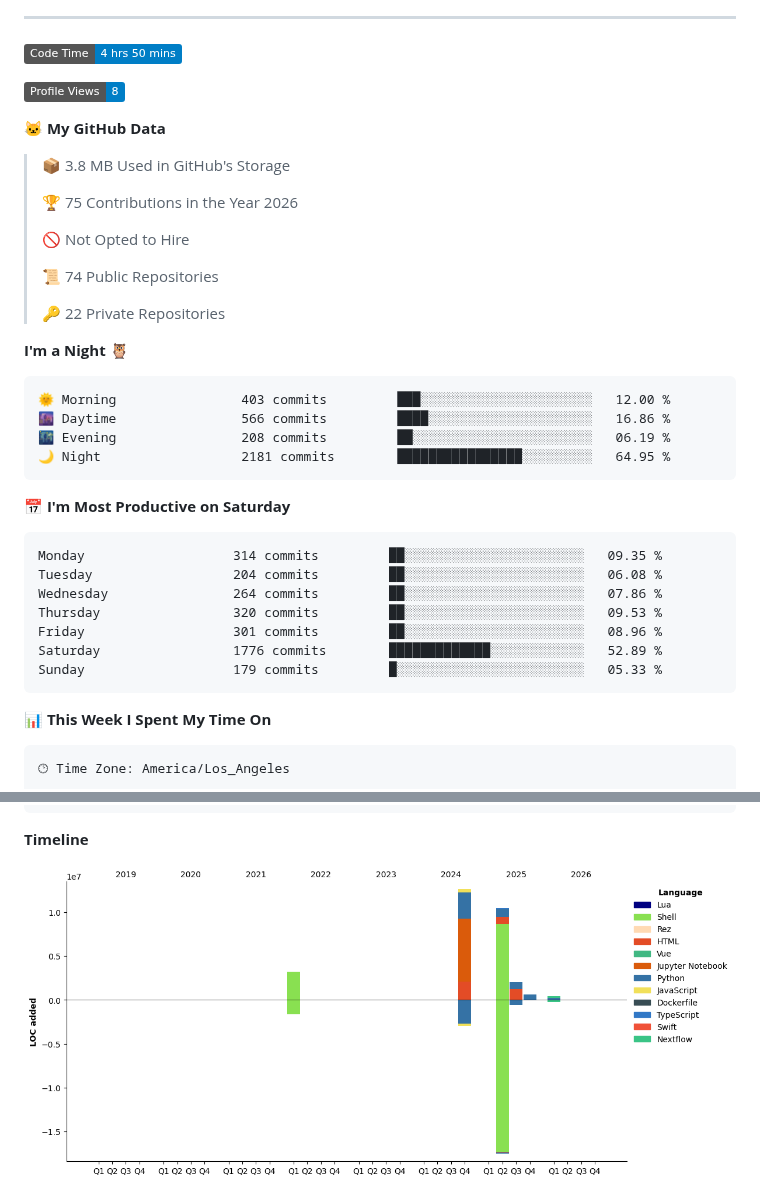
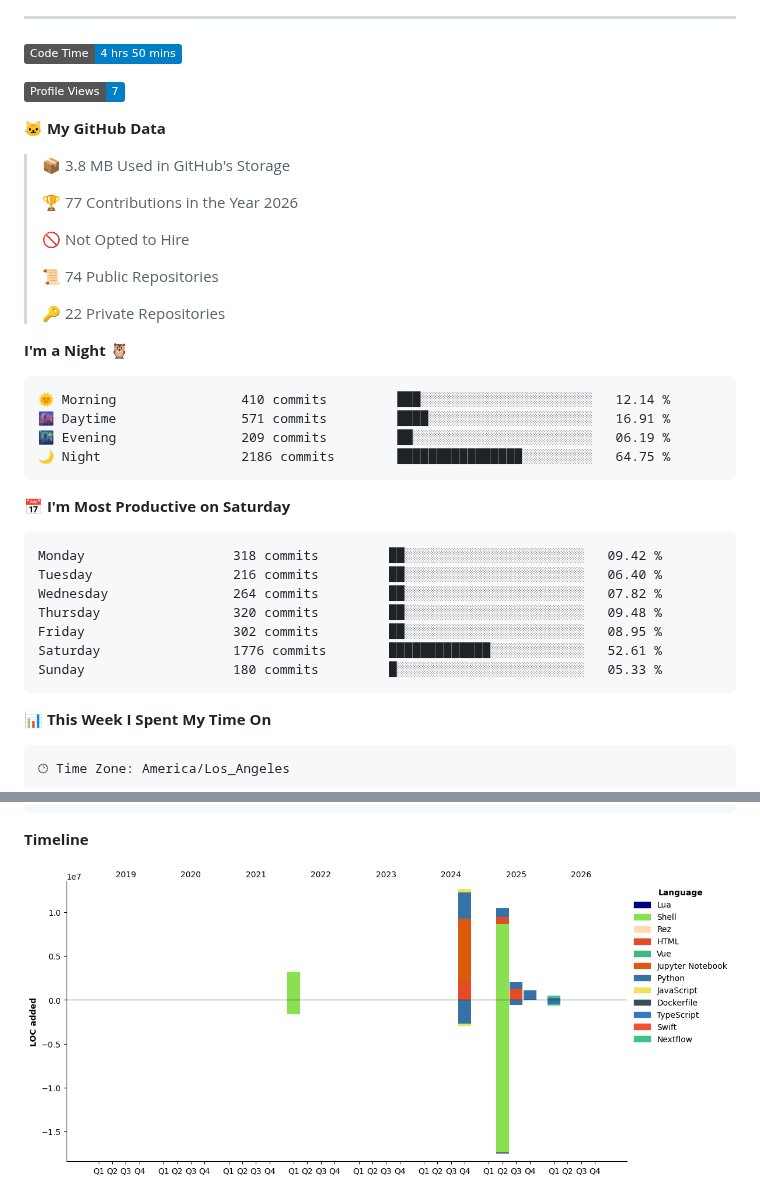
Before and after one commit to pritampanda15/pritampanda15, a Markdown page: README.md, 2 parts joined by grey strips. Drawn GitHub-style; pictures changed too: assets/bar_graph.png; badges without logos.

Commit message:
Updated with Dev Metrics

````diff
--- a/README.md
+++ b/README.md
@@ -21,13 +21,13 @@ I create open-source tools with strong familiarity in full-stack frameworks, uni
 <!--START_SECTION:waka-->
 ![Code Time](http://img.shields.io/badge/Code%20Time-4%20hrs%2050%20mins-blue?style=flat)
 
-![Profile Views](http://img.shields.io/badge/Profile%20Views-8-blue?style=flat)
+![Profile Views](http://img.shields.io/badge/Profile%20Views-7-blue?style=flat)
 
 **🐱 My GitHub Data**
 
 > 📦 3.8 MB Used in GitHub's Storage
  >
-> 🏆 75 Contributions in the Year 2026
+> 🏆 77 Contributions in the Year 2026
  >
 > 🚫 Not Opted to Hire
  >
@@ -38,21 +38,21 @@ I create open-source tools with strong familiarity in full-stack frameworks, uni
 **I'm a Night 🦉**
 
 ```text
-🌞 Morning                403 commits         ███░░░░░░░░░░░░░░░░░░░░░░   12.00 %
-🌆 Daytime                566 commits         ████░░░░░░░░░░░░░░░░░░░░░   16.86 %
-🌃 Evening                208 commits         ██░░░░░░░░░░░░░░░░░░░░░░░   06.19 %
-🌙 Night                  2181 commits        ████████████████░░░░░░░░░   64.95 %
+🌞 Morning                410 commits         ███░░░░░░░░░░░░░░░░░░░░░░   12.14 %
+🌆 Daytime                571 commits         ████░░░░░░░░░░░░░░░░░░░░░   16.91 %
+🌃 Evening                209 commits         ██░░░░░░░░░░░░░░░░░░░░░░░   06.19 %
+🌙 Night                  2186 commits        ████████████████░░░░░░░░░   64.75 %
 ```
 📅 **I'm Most Productive on Saturday**
 
 ```text
-Monday                   314 commits         ██░░░░░░░░░░░░░░░░░░░░░░░   09.35 %
-Tuesday                  204 commits         ██░░░░░░░░░░░░░░░░░░░░░░░   06.08 %
-Wednesday                264 commits         ██░░░░░░░░░░░░░░░░░░░░░░░   07.86 %
-Thursday                 320 commits         ██░░░░░░░░░░░░░░░░░░░░░░░   09.53 %
-Friday                   301 commits         ██░░░░░░░░░░░░░░░░░░░░░░░   08.96 %
-Saturday                 1776 commits        █████████████░░░░░░░░░░░░   52.89 %
-Sunday                   179 commits         █░░░░░░░░░░░░░░░░░░░░░░░░   05.33 %
+Monday                   318 commits         ██░░░░░░░░░░░░░░░░░░░░░░░   09.42 %
+Tuesday                  216 commits         ██░░░░░░░░░░░░░░░░░░░░░░░   06.40 %
+Wednesday                264 commits         ██░░░░░░░░░░░░░░░░░░░░░░░   07.82 %
+Thursday                 320 commits         ██░░░░░░░░░░░░░░░░░░░░░░░   09.48 %
+Friday                   302 commits         ██░░░░░░░░░░░░░░░░░░░░░░░   08.95 %
+Saturday                 1776 commits        █████████████░░░░░░░░░░░░   52.61 %
+Sunday                   180 commits         █░░░░░░░░░░░░░░░░░░░░░░░░   05.33 %
 ```
 
 
````
Also changed, not shown: other parts of README.md (+1 -1 lines).
